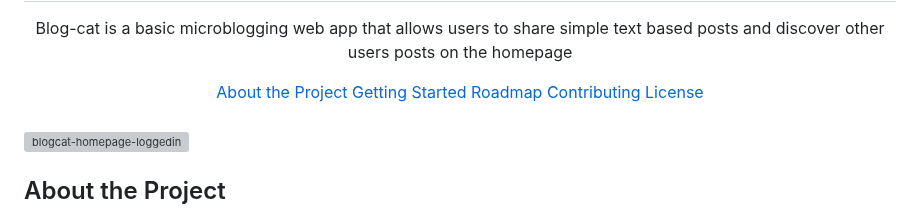
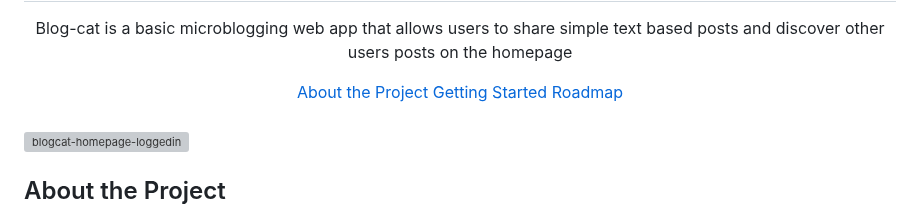
Before and after one commit to Catherine-99/blog-cat, a Markdown page: README.md, the part around the change. Rendered like a GitHub page; grey boxes are pictures that could not be loaded.

```diff
--- a/README.md
+++ b/README.md
@@ -13,8 +13,6 @@
   <a href="#about-the-project">About the Project</a>
   <a href="#getting-started">Getting Started</a>
   <a href="#roadmap">Roadmap</a>
-  <a href="#contributing">Contributing</a>
-  <a href="#license">License</a>
 </div>
 <br>
 
```
